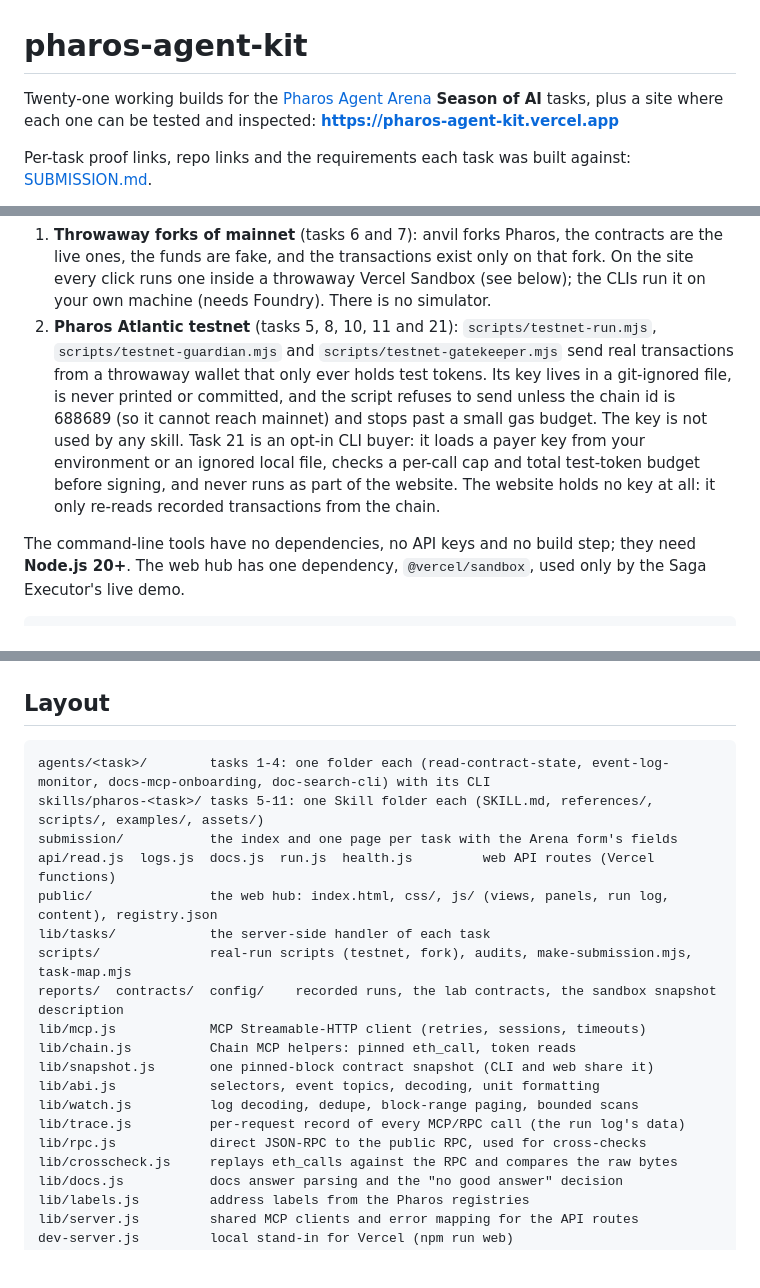
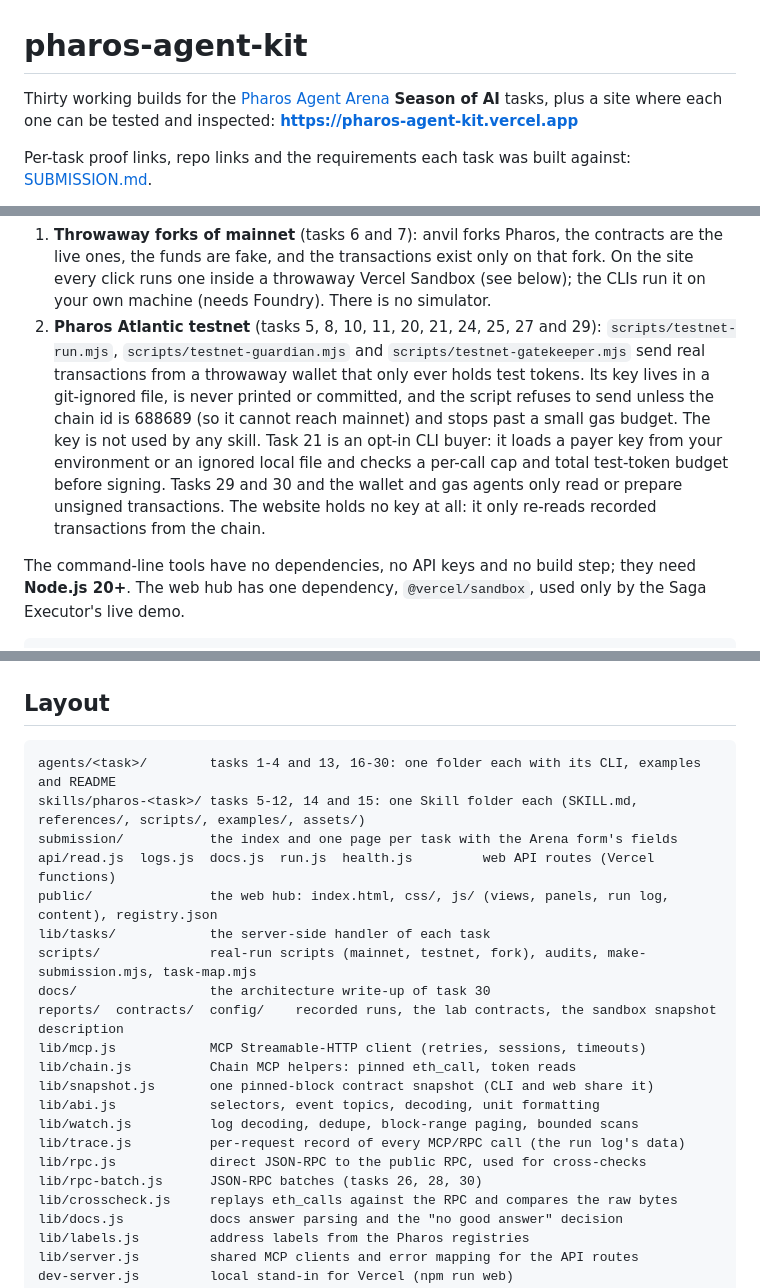
Before and after one commit to moltaphet/pharos-agent-kit, a Markdown page: README.md, 3 parts joined by grey strips. GitHub-like rendering; blank space fills up the shorter version.

Commit message:
README: all thirty tasks, safety notes and layout brought up to date
Co-Authored-By: Claude Sonnet 5.5 <noreply@anthropic.com>

````diff
--- a/README.md
+++ b/README.md
@@ -1,6 +1,6 @@
 # pharos-agent-kit
 
-Twenty-one working builds for the [Pharos Agent Arena](https://pharos-agent-arena.vercel.app/#tasks)
+Thirty working builds for the [Pharos Agent Arena](https://pharos-agent-arena.vercel.app/#tasks)
 **Season of AI** tasks, plus a site where each one can be tested and inspected:
 **https://pharos-agent-kit.vercel.app**
 
@@ -38,10 +47,10 @@ this repository sends a transaction to Pharos **mainnet**. Real execution happen
 1. **Throwaway forks of mainnet** (tasks 6 and 7): anvil forks Pharos, the contracts are the live ones, the funds are fake,
    and the transactions exist only on that fork. On the site every click runs one inside a throwaway Vercel Sandbox (see
    below); the CLIs run it on your own machine (needs Foundry). There is no simulator.
-2. **Pharos Atlantic testnet** (tasks 5, 8, 10, 11 and 21): `scripts/testnet-run.mjs`, `scripts/testnet-guardian.mjs` and `scripts/testnet-gatekeeper.mjs` send real transactions from a throwaway wallet that
+2. **Pharos Atlantic testnet** (tasks 5, 8, 10, 11, 20, 21, 24, 25, 27 and 29): `scripts/testnet-run.mjs`, `scripts/testnet-guardian.mjs` and `scripts/testnet-gatekeeper.mjs` send real transactions from a throwaway wallet that
    only ever holds test tokens. Its key lives in a git-ignored file, is never printed or committed, and the script refuses to
    send unless the chain id is 688689 (so it cannot reach mainnet) and stops past a small gas budget. The key is not used by
-   any skill. Task 21 is an opt-in CLI buyer: it loads a payer key from your environment or an ignored local file, checks a per-call cap and total test-token budget before signing, and never runs as part of the website. The website holds no key at all: it only re-reads recorded transactions from the chain.
+   any skill. Task 21 is an opt-in CLI buyer: it loads a payer key from your environment or an ignored local file and checks a per-call cap and total test-token budget before signing. Tasks 29 and 30 and the wallet and gas agents only read or prepare unsigned transactions. The website holds no key at all: it only re-reads recorded transactions from the chain.
 
 The command-line tools have no dependencies, no API keys and no build step; they need **Node.js 20+**. The web
 hub has one dependency, `@vercel/sandbox`, used only by the Saga Executor's live demo.
@@ -379,13 +388,14 @@ $ echo $?
 ## Layout
 
 ```text
-agents/<task>/        tasks 1-4: one folder each (read-contract-state, event-log-monitor, docs-mcp-onboarding, doc-search-cli) with its CLI
-skills/pharos-<task>/ tasks 5-11: one Skill folder each (SKILL.md, references/, scripts/, examples/, assets/)
+agents/<task>/        tasks 1-4 and 13, 16-30: one folder each with its CLI, examples and README
+skills/pharos-<task>/ tasks 5-12, 14 and 15: one Skill folder each (SKILL.md, references/, scripts/, examples/, assets/)
 submission/           the index and one page per task with the Arena form's fields
 api/read.js  logs.js  docs.js  run.js  health.js         web API routes (Vercel functions)
 public/               the web hub: index.html, css/, js/ (views, panels, run log, content), registry.json
 lib/tasks/            the server-side handler of each task
-scripts/              real-run scripts (testnet, fork), audits, make-submission.mjs, task-map.mjs
+scripts/              real-run scripts (mainnet, testnet, fork), audits, make-submission.mjs, task-map.mjs
+docs/                 the architecture write-up of task 30
 reports/  contracts/  config/    recorded runs, the lab contracts, the sandbox snapshot description
 lib/mcp.js            MCP Streamable-HTTP client (retries, sessions, timeouts)
 lib/chain.js          Chain MCP helpers: pinned eth_call, token reads
@@ -394,6 +404,7 @@ lib/abi.js            selectors, event topics, decoding, unit formatting
 lib/watch.js          log decoding, dedupe, block-range paging, bounded scans
 lib/trace.js          per-request record of every MCP/RPC call (the run log's data)
 lib/rpc.js            direct JSON-RPC to the public RPC, used for cross-checks
+lib/rpc-batch.js      JSON-RPC batches (tasks 26, 28, 30)
 lib/crosscheck.js     replays eth_calls against the RPC and compares the raw bytes
 lib/docs.js           docs answer parsing and the "no good answer" decision
 lib/labels.js         address labels from the Pharos registries
````
Also changed, not shown: other parts of README.md (+10 -1 lines).
